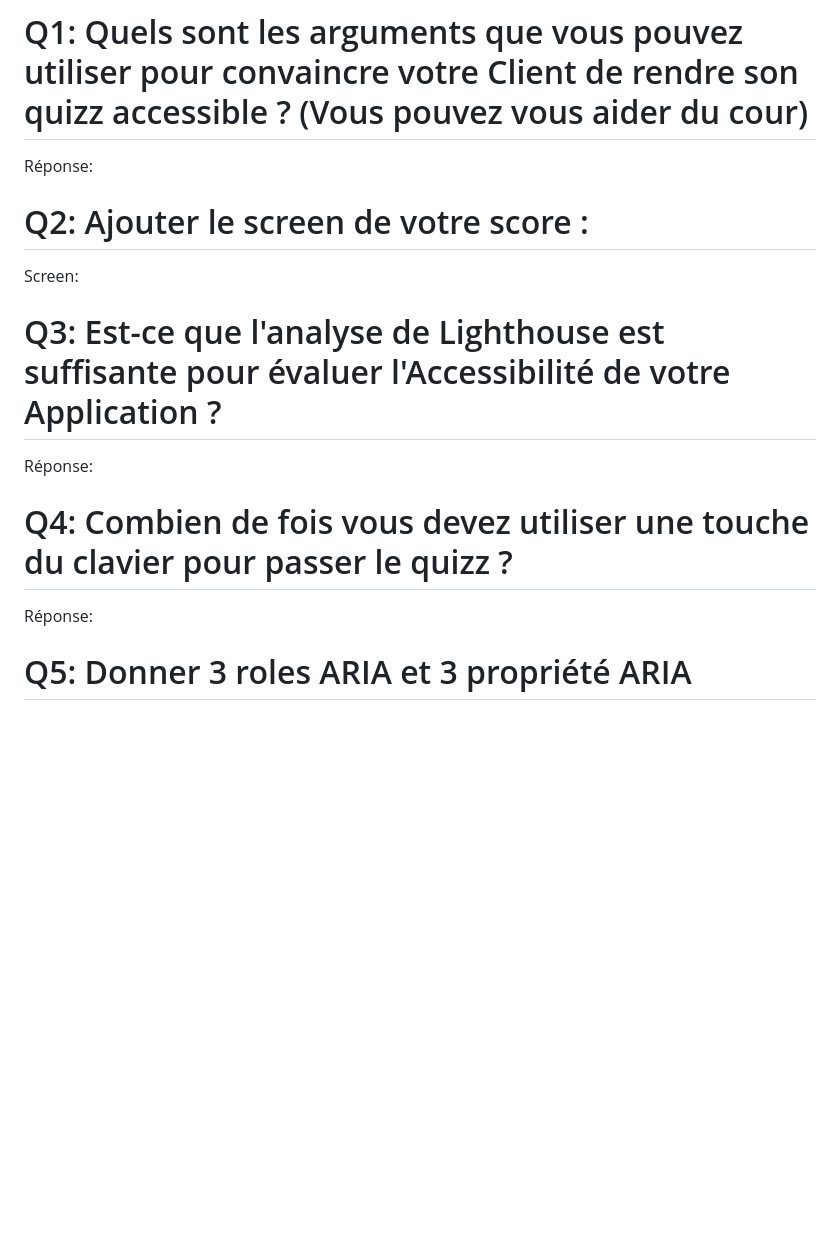
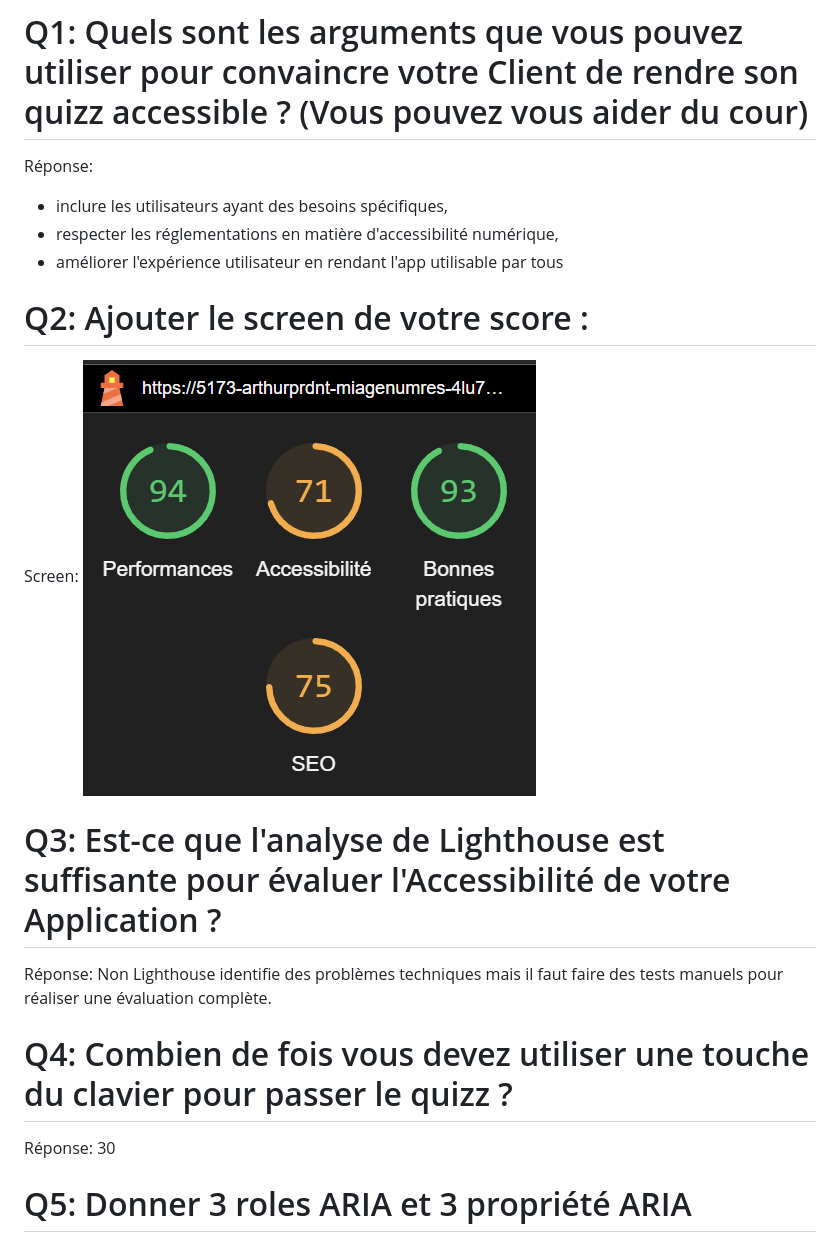
Before and after one commit to aepsilon-tek/miage-numres-step4, a Markdown page: Questions.md, the part around the change. GitHub-like rendering; pictures changed too: image.png (added); blank space fills up the shorter version.

Commit message:
reponses 1 à 4

```diff
--- a/Questions.md
+++ b/Questions.md
@@ -1,14 +1,19 @@
 # Q1: Quels sont les arguments que vous pouvez utiliser pour convaincre votre Client de rendre son quizz accessible ? (Vous pouvez vous aider du cour)
 Réponse:
+- inclure les utilisateurs ayant des besoins spécifiques,
+- respecter les réglementations en matière d'accessibilité numérique,
+- améliorer l'expérience utilisateur en rendant l'app utilisable par tous
 
 # Q2: Ajouter le screen de votre score :
 Screen:
+![alt text](image.png)
 
 # Q3: Est-ce que l'analyse de Lighthouse est suffisante pour évaluer l'Accessibilité de votre Application ?
 Réponse:
+Non Lighthouse identifie des problèmes techniques mais il faut faire des tests manuels pour réaliser une évaluation complète.
 
 # Q4: Combien de fois vous devez utiliser une touche du clavier pour passer le quizz ?
-Réponse:
+Réponse: 30
 
 # Q5: Donner 3 roles ARIA et 3 propriété ARIA
 Réponse:
```
Also changed, not shown: 1 other file.
